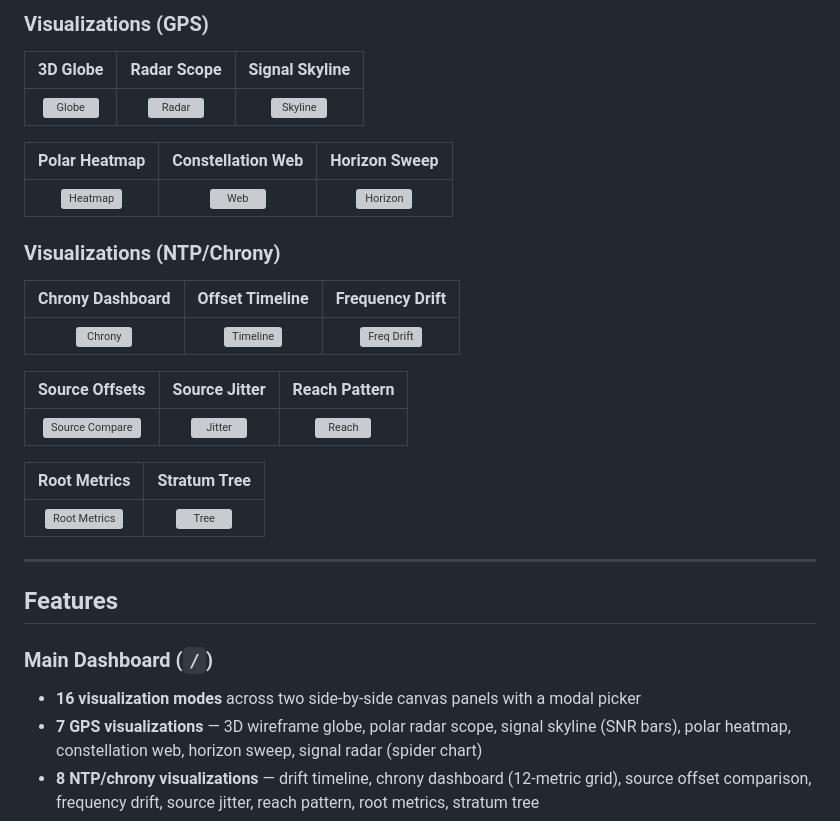
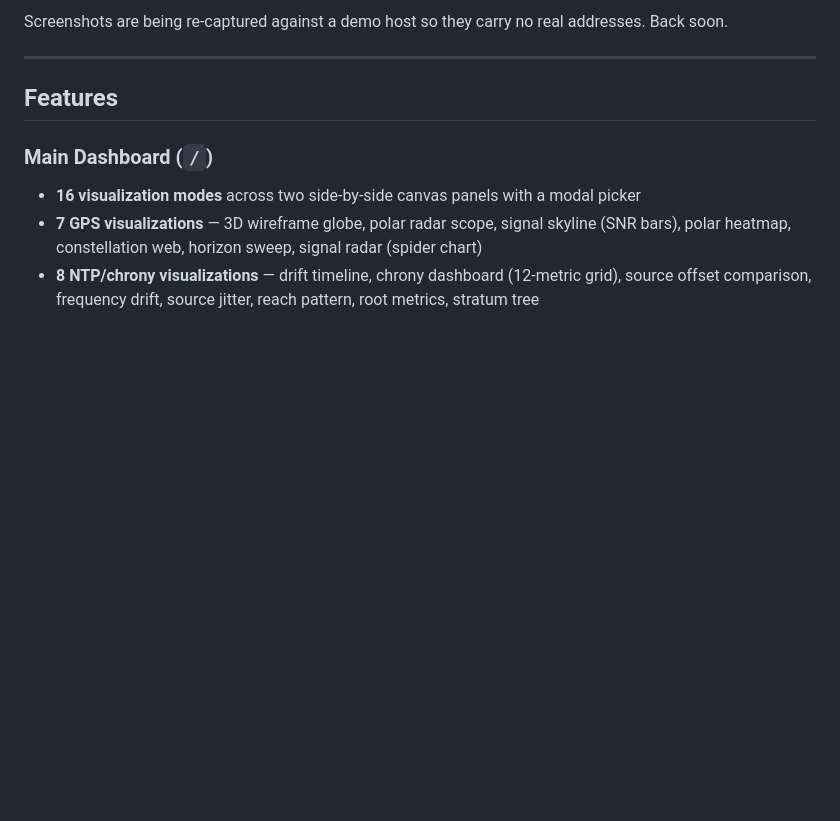
Before and after one commit to danktankk/ChronoLens, a Markdown page: README.md, the part around one of its changes. Drawn GitHub-style; blank space fills up the shorter version; grey boxes are pictures that could not be loaded.

Commit message:
readme: remove screenshots pending re-capture on a demo host

```diff
--- a/README.md
+++ b/README.md
@@ -35,24 +17,4 @@ A lightweight, real-time NTP/GPS monitoring dashboard with a full 3D satellite t
-### Visualizations (GPS)
-| 3D Globe | Radar Scope | Signal Skyline |
-|:-:|:-:|:-:|
-| ![Globe](screenshots/viz-globe.png) | ![Radar](screenshots/viz-radar.png) | ![Skyline](screenshots/viz-skyline.png) |
-
-| Polar Heatmap | Constellation Web | Horizon Sweep |
-|:-:|:-:|:-:|
-| ![Heatmap](screenshots/viz-heatmap.png) | ![Web](screenshots/viz-web.png) | ![Horizon](screenshots/viz-horizon.png) |
-
-### Visualizations (NTP/Chrony)
-| Chrony Dashboard | Offset Timeline | Frequency Drift |
-|:-:|:-:|:-:|
-| ![Chrony](screenshots/viz-chrony-dash.png) | ![Timeline](screenshots/viz-timeline.png) | ![Freq Drift](screenshots/viz-freq-drift.png) |
-
-| Source Offsets | Source Jitter | Reach Pattern |
-|:-:|:-:|:-:|
-| ![Source Compare](screenshots/viz-source-compare.png) | ![Jitter](screenshots/viz-source-jitter.png) | ![Reach](screenshots/viz-reach.png) |
-
-| Root Metrics | Stratum Tree |
-|:-:|:-:|
-| ![Root Metrics](screenshots/viz-root-metrics.png) | ![Tree](screenshots/viz-tree.png) |
+Screenshots are being re-captured against a demo host so they carry no real addresses. Back soon.
 
 ---
 
```
Also changed, not shown: other parts of README.md (+1 -19 lines).
